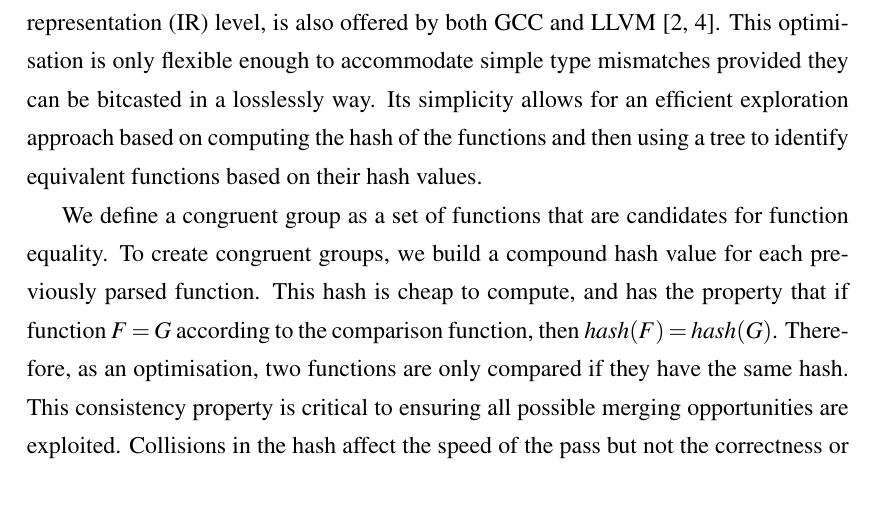
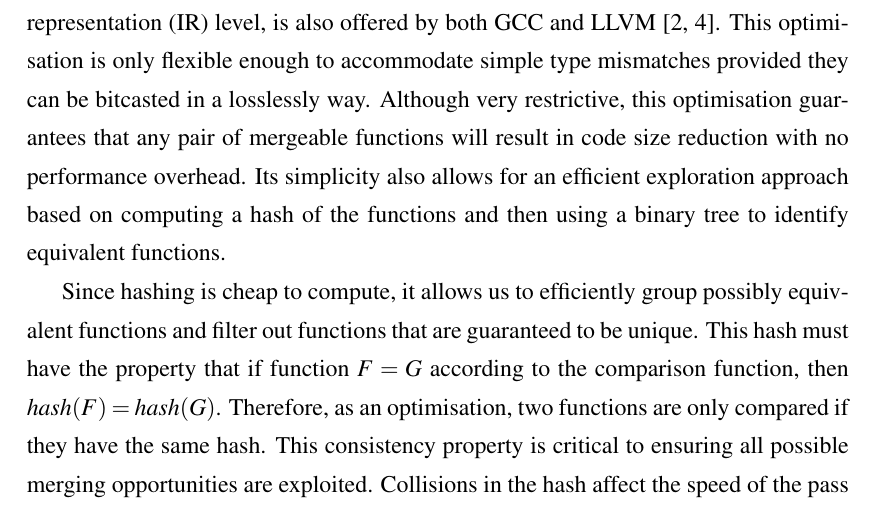
Before and after one commit to rcorcs/phd-thesis, a LaTeX thesis (thesis.tex, which reads src/relatedwork/identical-merge.tex): part of page 11 of 35, cut so that both start at the same text. Compiled offline with pdfLaTeX.

Commit message:
in progress work in relatedword

```diff
--- a/src/relatedwork/identical-merge.tex
+++ b/src/relatedwork/identical-merge.tex
@@ -21,29 +21,35 @@ provided they can be bitcasted in a losslessly way.
 %LLVM's optimisation also exploits structural similarity among functions.
 %However, the current implementation does not allow instructions to differ in
 %their opcodes or in the number and type of their input operands.
-%Although very restrictive, this optimisation guarantees that any pair of
-%mergeable functions will result in code size reduction with no performance
-%overhead.
+Although very restrictive, this optimisation guarantees that any pair of
+mergeable functions will result in code size reduction with no performance
+overhead.
 %Its simplicity also benefits compilation time, as the actual merge operation
 %is trivial.
-Its simplicity allows for an efficient exploration approach based on computing
-the hash of the functions and then using a tree to identify equivalent functions
-based on their hash values.
+Its simplicity also allows for an efficient exploration approach based on computing
+a hash of the functions and then using a binary tree to identify equivalent
+functions.
 
 %%%%%%%%%%%%%%%%%%%%%%%%%%%%%%%%%%%%%%%%%%%%%%%%%%%%%%%%%%%%%%%%%%%%%%%%%%%%%%%%
 
-We define a congruent group as a set of functions that are candidates for function
-equality.
-To create congruent groups, we build a compound hash value for each previously parsed function.
-%As an optimisation, a hash of the function structure is calculated first, and
-%two functions are only compared if they have the same hash.
-This hash is
-cheap to compute, and has the property that if function $F = G$ according to
-the comparison function, then $hash(F) = hash(G)$.
+%We define a congruent group as a set of functions that are candidates for
+%function equality.
+%To create congruent groups, we build a compound hash value for each previously
+%parsed function.
+%%%As an optimisation, a hash of the function structure is calculated first, and
+%%%two functions are only compared if they have the same hash.
+
+Since hashing is cheap to compute, it allows us to efficiently
+%Hashing is used to
+group possibly equivalent functions and filter out functions
+that are guaranteed to be unique.
+%This hash is cheap to compute,
+This hash must have the property that if function $F = G$
+according to the comparison function, then $hash(F) = hash(G)$.
 Therefore, as an optimisation, two functions are only compared if they have the
 same hash.
-This consistency property
-is critical to ensuring all possible merging opportunities are exploited.
+This consistency property is critical to ensuring all possible merging
+opportunities are exploited.
 Collisions in the hash affect the speed of the pass but not the correctness
 or determinism of the resulting transformation.
 
```
